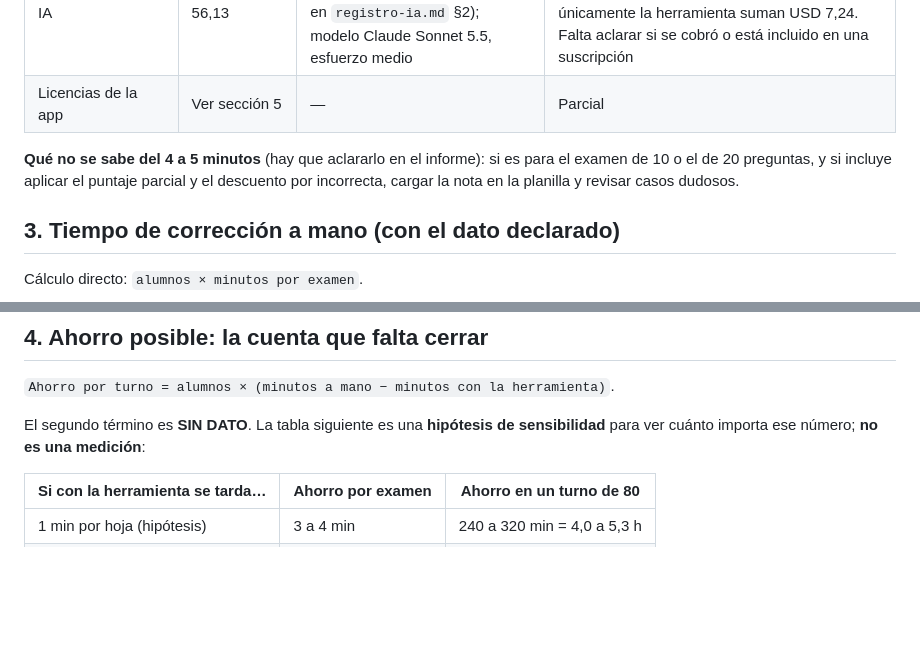
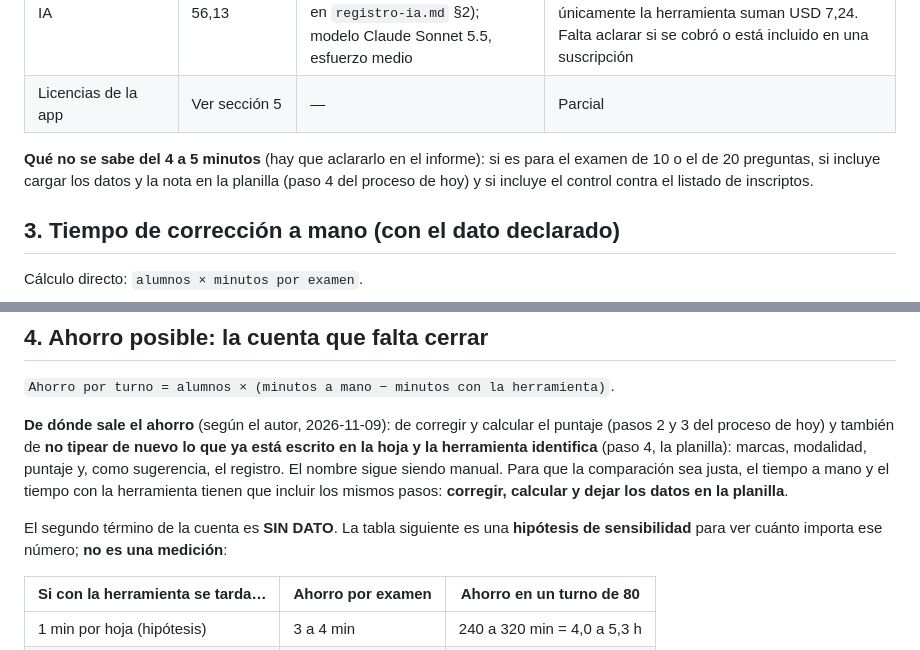
Before and after one commit to jctonini/METSI, a Markdown page: docs/informe/valor-y-costo.md, 2 parts joined by grey strips. GitHub-like rendering; blank space fills up the shorter version.

```diff
--- a/docs/informe/valor-y-costo.md
+++ b/docs/informe/valor-y-costo.md
@@ -19,7 +19,7 @@ El valor de METSI Corrector es el **tiempo que ahorra** corregir exámenes multi
 | Costo de uso de IA | hasta USD 56,13 | Datos que informa la plataforma para las 5 sesiones de desarrollo, 2026-11-09 (detalle en `registro-ia.md` §2); modelo Claude Sonnet 5.5, esfuerzo medio | **Cota superior**: dos sesiones incluyen trabajo ajeno a la herramienta (armado de exámenes y otro proyecto). Solo las tres sesiones que tocan únicamente la herramienta suman USD 7,24. Falta aclarar si se cobró o está incluido en una suscripción |
 | Licencias de la app | Ver sección 5 | — | Parcial |
 
-**Qué no se sabe del 4 a 5 minutos** (hay que aclararlo en el informe): si es para el examen de 10 o el de 20 preguntas, y si incluye aplicar el puntaje parcial y el descuento por incorrecta, cargar la nota en la planilla y revisar casos dudosos.
+**Qué no se sabe del 4 a 5 minutos** (hay que aclararlo en el informe): si es para el examen de 10 o el de 20 preguntas, si incluye cargar los datos y la nota en la planilla (paso 4 del proceso de hoy) y si incluye el control contra el listado de inscriptos.
 
 ## 3. Tiempo de corrección a mano (con el dato declarado)
 
@@ -35,7 +35,9 @@ Supuestos: el tiempo es el mismo para todos los exámenes del turno, el docente
 
 `Ahorro por turno = alumnos × (minutos a mano − minutos con la herramienta)`.
 
-El segundo término es **SIN DATO**. La tabla siguiente es una **hipótesis de sensibilidad** para ver cuánto importa ese número; **no es una medición**:
+**De dónde sale el ahorro** (según el autor, 2026-11-09): de corregir y calcular el puntaje (pasos 2 y 3 del proceso de hoy) y también de **no tipear de nuevo lo que ya está escrito en la hoja y la herramienta identifica** (paso 4, la planilla): marcas, modalidad, puntaje y, como sugerencia, el registro. El nombre sigue siendo manual. Para que la comparación sea justa, el tiempo a mano y el tiempo con la herramienta tienen que incluir los mismos pasos: **corregir, calcular y dejar los datos en la planilla**.
+
+El segundo término de la cuenta es **SIN DATO**. La tabla siguiente es una **hipótesis de sensibilidad** para ver cuánto importa ese número; **no es una medición**:
 
 | Si con la herramienta se tarda… | Ahorro por examen | Ahorro en un turno de 80 |
 |---|---|---|
```
Also changed, not shown: docs/informe/informe-esqueleto.md (+1 -1 lines), docs/informe/seccion-02-situacion-actual.md (+4 -3 lines).
